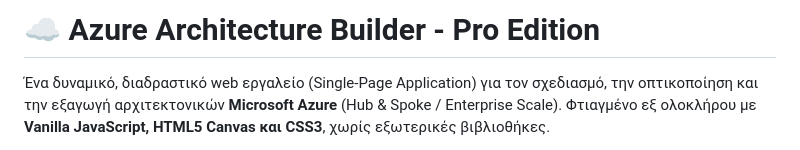
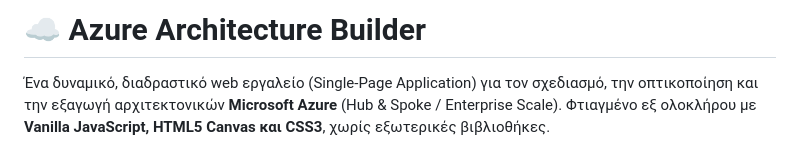
Before and after one commit to iioannidis94/azureTopology, a Markdown page: README.md, the part around the change. GitHub-like rendering.

```diff
--- a/README.md
+++ b/README.md
@@ -1,4 +1,4 @@
-# ☁️ Azure Architecture Builder - Pro Edition
+# ☁️ Azure Architecture Builder
 
 Ένα δυναμικό, διαδραστικό web εργαλείο (Single-Page Application) για τον σχεδιασμό, την οπτικοποίηση και την εξαγωγή αρχιτεκτονικών **Microsoft Azure** (Hub & Spoke / Enterprise Scale). Φτιαγμένο εξ ολοκλήρου με **Vanilla JavaScript, HTML5 Canvas και CSS3**, χωρίς εξωτερικές βιβλιοθήκες.
 
```
